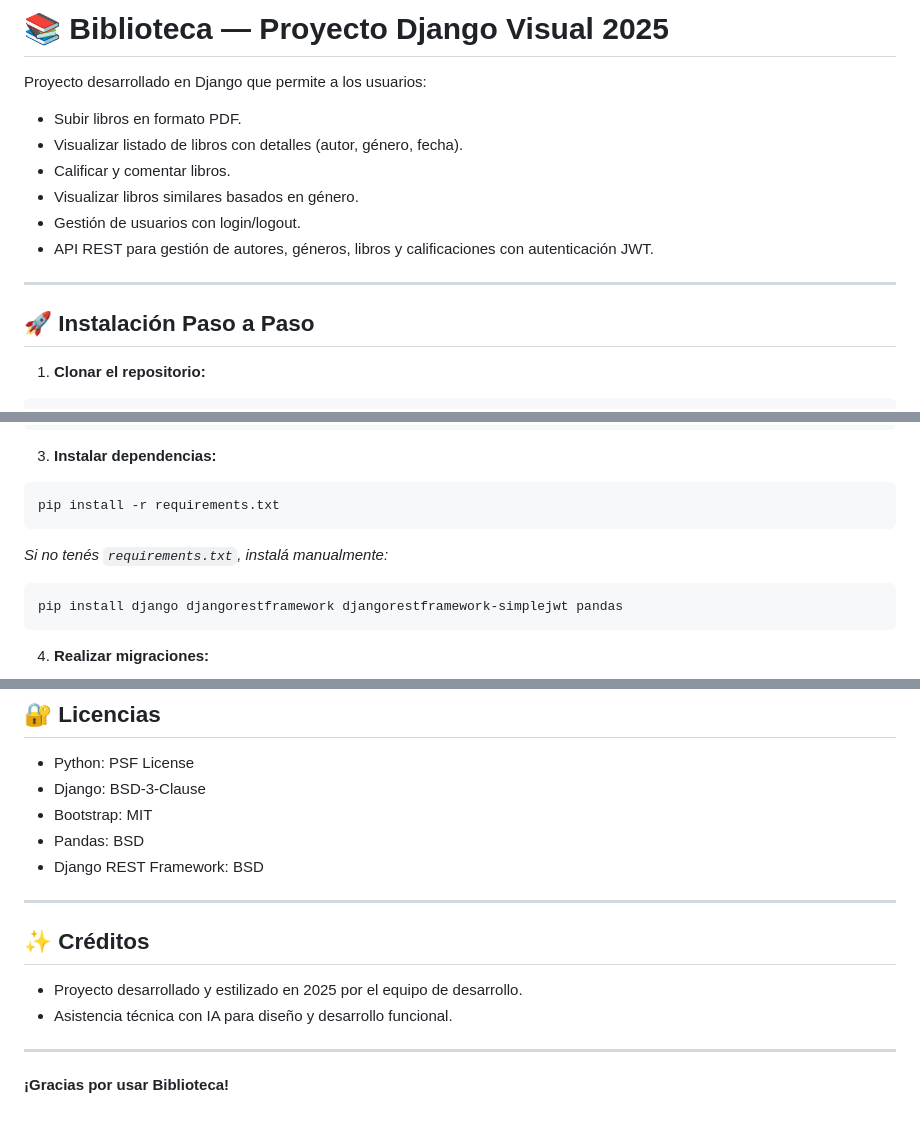
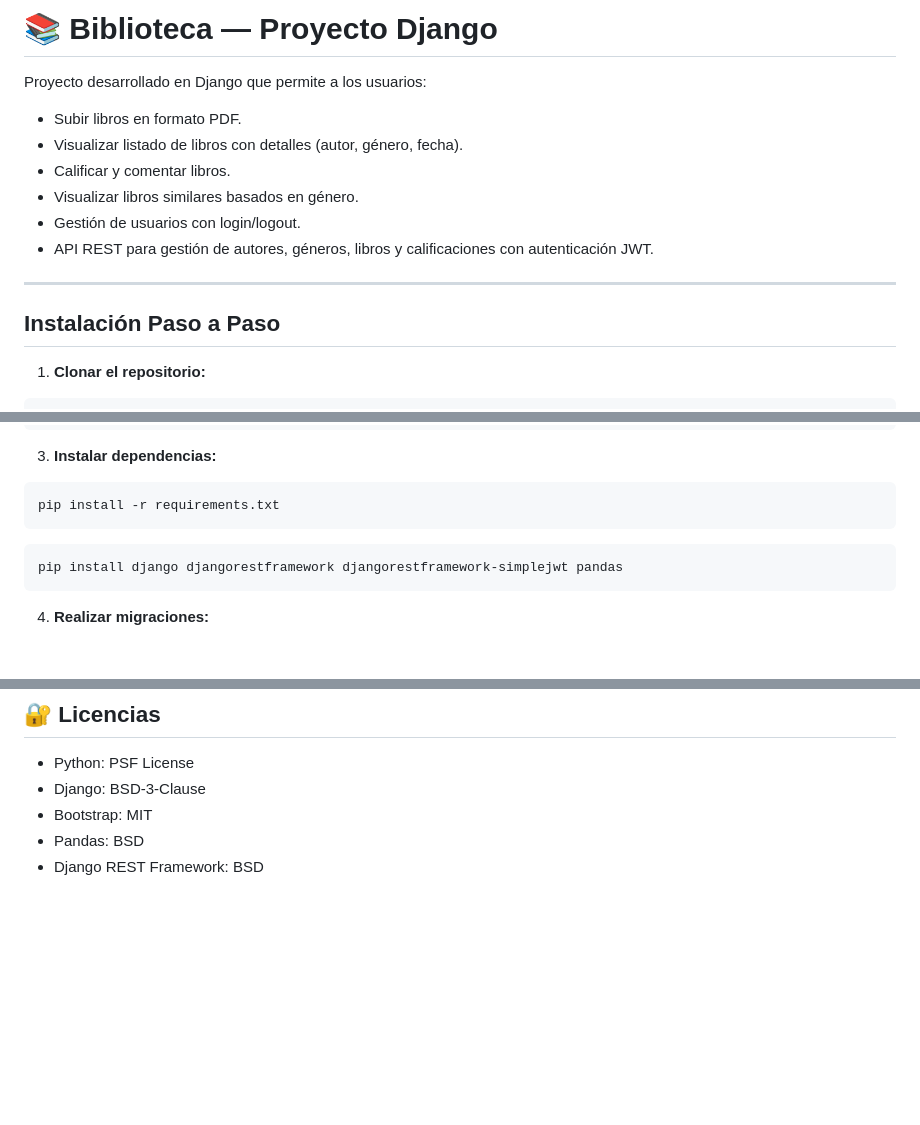
Before and after one commit to helendure/biblioteca, a Markdown page: README.md, 3 parts joined by grey strips. GitHub-like rendering; blank space fills up the shorter version.

Commit message:
Actualizar README.md

````diff
--- a/README.md
+++ b/README.md
@@ -1,5 +1,5 @@
 
-# 📚 Biblioteca — Proyecto Django Visual 2025
+# 📚 Biblioteca — Proyecto Django
 
 Proyecto desarrollado en Django que permite a los usuarios:
 
@@ -12,7 +12,7 @@ Proyecto desarrollado en Django que permite a los usuarios:
 
 ---
 
-## 🚀 Instalación Paso a Paso
+##  Instalación Paso a Paso
 
 1. **Clonar el repositorio:**
 
@@ -35,7 +35,7 @@ source env/bin/activate   # Linux/macOS
 pip install -r requirements.txt
 ```
 
-*Si no tenés `requirements.txt`, instalá manualmente:*
+
 
 ```bash
 pip install django djangorestframework djangorestframework-simplejwt pandas
@@ -156,14 +156,3 @@ BIBLIOTECA/
 - Bootstrap: MIT
 - Pandas: BSD
 - Django REST Framework: BSD
-
----
-
-## ✨ Créditos
-
-- Proyecto desarrollado y estilizado en 2025 por el equipo de desarrollo.
-- Asistencia técnica con IA para diseño y desarrollo funcional.
-
----
-
-**¡Gracias por usar Biblioteca!**
````
Also changed, not shown: other parts of README.md (+1 -1 lines).
